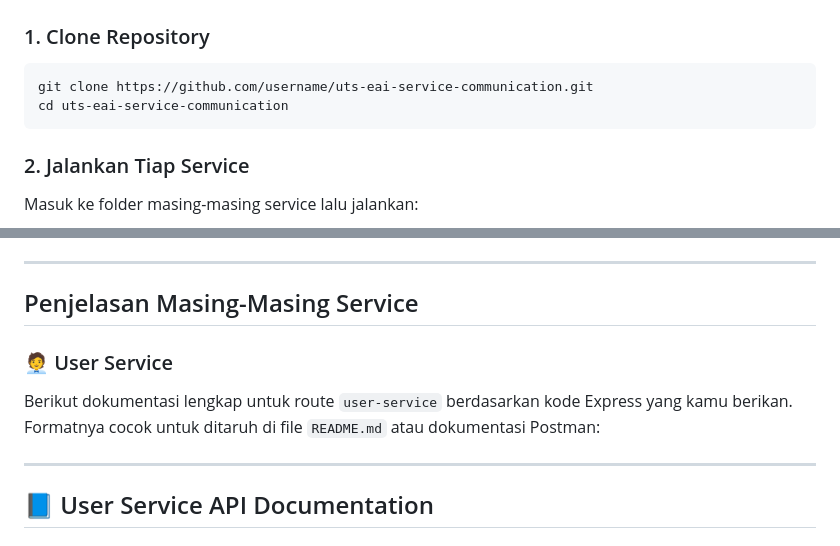
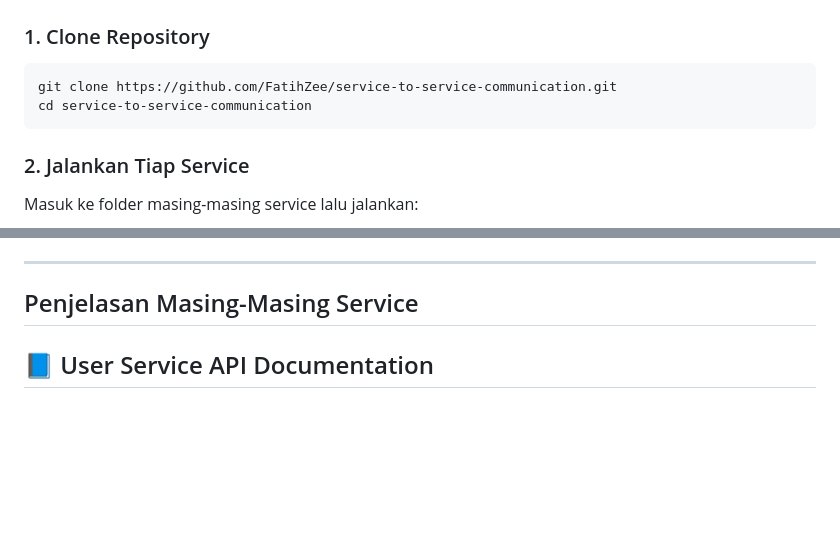
Before and after one commit to FatihZee/service-to-service-communication, a Markdown page: README.md, 2 parts joined by grey strips. GitHub-like rendering; blank space fills up the shorter version.

Commit message:
`Update README.md to remove unnecessary HTML tags and improve formatting`

````diff
--- a/README.md
+++ b/README.md
@@ -33,8 +31,8 @@ Terdapat 4 service utama yang saling berkomunikasi:
 ### 1. Clone Repository
 
 ```bash
-git clone https://github.com/username/uts-eai-service-communication.git
-cd uts-eai-service-communication
+git clone https://github.com/FatihZee/service-to-service-communication.git
+cd service-to-service-communication
 ```
 
 ### 2. Jalankan Tiap Service
@@ -56,10 +54,7 @@ Lakukan hal yang sama untuk:
 
 ## Penjelasan Masing-Masing Service
 
-### 🧑‍💼 User Service
-Berikut dokumentasi lengkap untuk route `user-service` berdasarkan kode Express yang kamu berikan. Formatnya cocok untuk ditaruh di file `README.md` atau dokumentasi Postman:
 
----
 
 ## 📘 User Service API Documentation
 
````
Also changed, not shown: other parts of README.md (+4 -6 lines).
